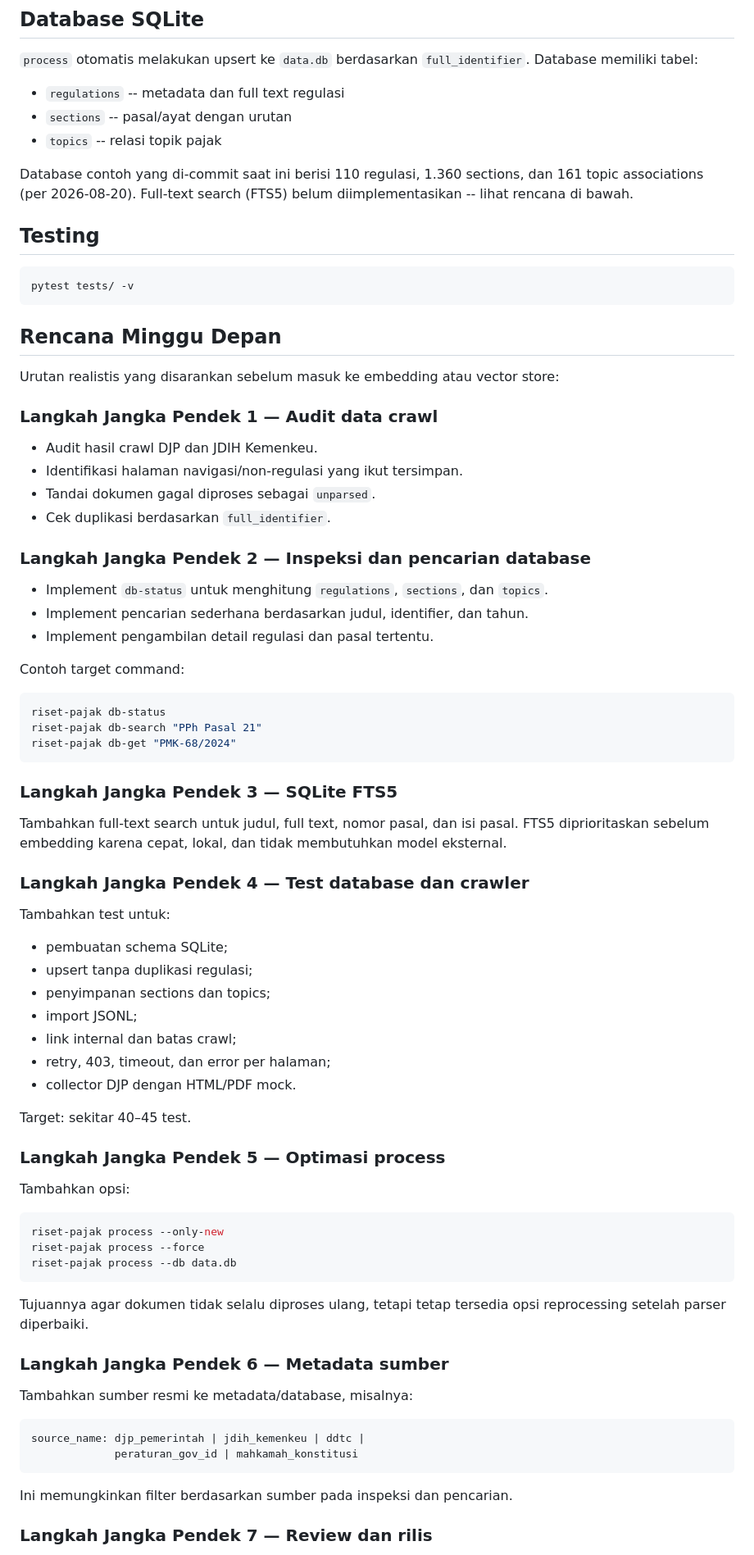
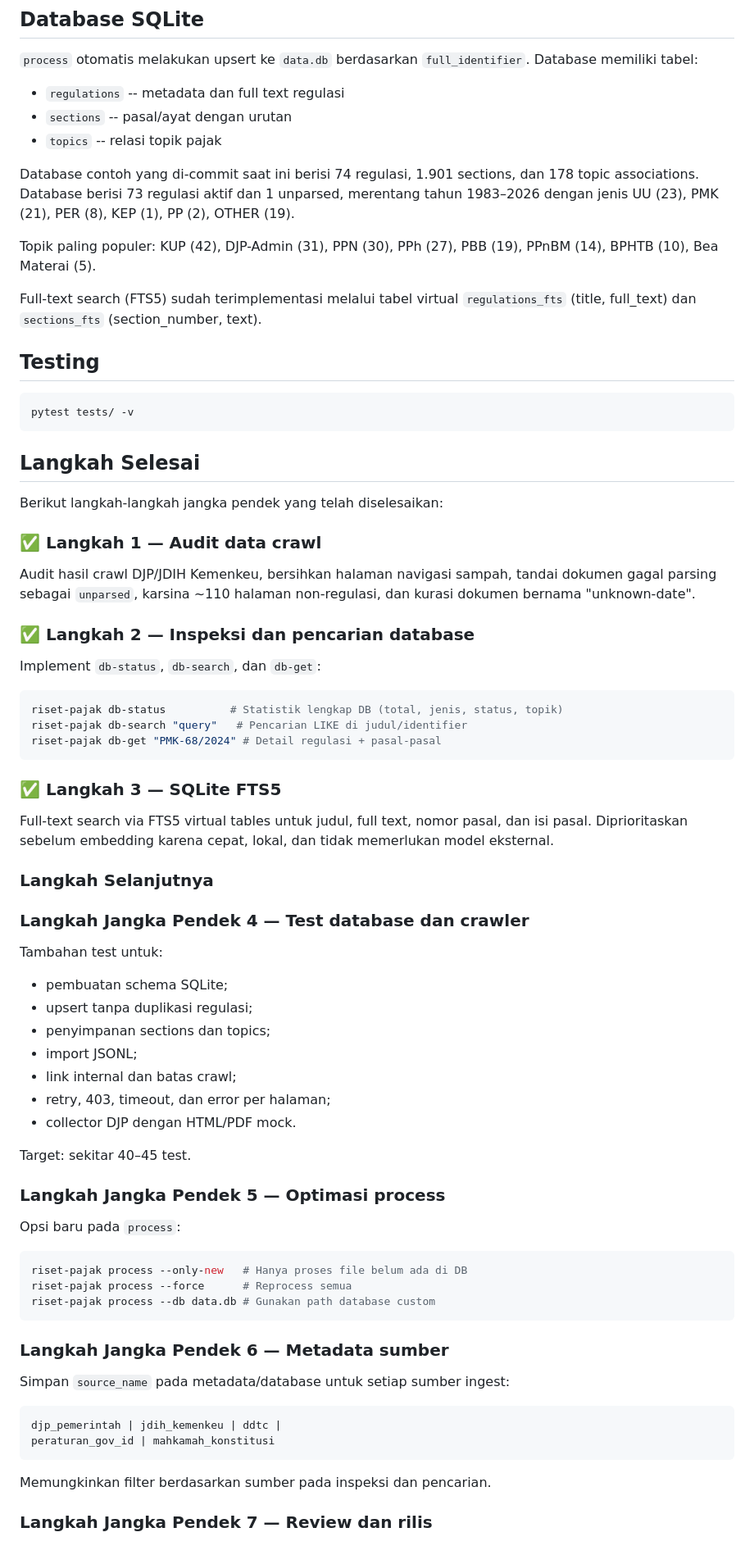
Before and after one commit to riset-pajak/corpus-preparation, a Markdown page: README.md, the part around one of its changes. Shown at 82% size. Rendered like a GitHub page.

````diff
--- a/README.md
+++ b/README.md
@@ -220,9 +243,15 @@ Database memiliki tabel:
 - `sections` -- pasal/ayat dengan urutan
 - `topics` -- relasi topik pajak
 
-Database contoh yang di-commit saat ini berisi 110 regulasi, 1.360 sections,
-dan 161 topic associations (per 2026-08-20). Full-text search (FTS5) belum
-diimplementasikan -- lihat rencana di bawah.
+Database contoh yang di-commit saat ini berisi 74 regulasi, 1.901 sections,
+dan 178 topic associations. Database berisi 73 regulasi aktif dan 1 unparsed,
+merentang tahun 1983–2026 dengan jenis UU (23), PMK (21), PER (8), KEP (1), PP (2), OTHER (19).
+
+Topik paling populer: KUP (42), DJP-Admin (31), PPN (30), PPh (27), PBB (19),
+PPnBM (14), BPHTB (10), Bea Materai (5).
+
+Full-text search (FTS5) sudah terimplementasi melalui tabel virtual
+`regulations_fts` (title, full_text) dan `sections_fts` (section_number, text).
 
 ## Testing
 
@@ -230,40 +259,37 @@ diimplementasikan -- lihat rencana di bawah.
 pytest tests/ -v
 ```
 
-## Rencana Minggu Depan
+## Langkah Selesai
 
-Urutan realistis yang disarankan sebelum masuk ke embedding atau vector store:
+Berikut langkah-langkah jangka pendek yang telah diselesaikan:
 
-### Langkah Jangka Pendek 1 — Audit data crawl
+### ✅ Langkah 1 — Audit data crawl
 
-- Audit hasil crawl DJP dan JDIH Kemenkeu.
-- Identifikasi halaman navigasi/non-regulasi yang ikut tersimpan.
-- Tandai dokumen gagal diproses sebagai `unparsed`.
-- Cek duplikasi berdasarkan `full_identifier`.
+Audit hasil crawl DJP/JDIH Kemenkeu, bersihkan halaman navigasi sampah,
+tandai dokumen gagal parsing sebagai `unparsed`, karsina ~110 halaman non-regulasi,
+dan kurasi dokumen bernama "unknown-date".
 
-### Langkah Jangka Pendek 2 — Inspeksi dan pencarian database
+### ✅ Langkah 2 — Inspeksi dan pencarian database
 
-- Implement `db-status` untuk menghitung `regulations`, `sections`, dan `topics`.
-- Implement pencarian sederhana berdasarkan judul, identifier, dan tahun.
-- Implement pengambilan detail regulasi dan pasal tertentu.
-
-Contoh target command:
+Implement `db-status`, `db-search`, dan `db-get`:
 
 ```bash
-riset-pajak db-status
-riset-pajak db-search "PPh Pasal 21"
-riset-pajak db-get "PMK-68/2024"
+riset-pajak db-status          # Statistik lengkap DB (total, jenis, status, topik)
+riset-pajak db-search "query"   # Pencarian LIKE di judul/identifier
+riset-pajak db-get "PMK-68/2024" # Detail regulasi + pasal-pasal
 ```
 
-### Langkah Jangka Pendek 3 — SQLite FTS5
+### ✅ Langkah 3 — SQLite FTS5
 
-Tambahkan full-text search untuk judul, full text, nomor pasal, dan isi pasal.
-FTS5 diprioritaskan sebelum embedding karena cepat, lokal, dan tidak membutuhkan
-model eksternal.
+Full-text search via FTS5 virtual tables untuk judul, full text, nomor pasal,
+dan isi pasal. Diprioritaskan sebelum embedding karena cepat, lokal, dan
+tidak memerlukan model eksternal.
+
+### Langkah Selanjutnya
 
 ### Langkah Jangka Pendek 4 — Test database dan crawler
 
-Tambahkan test untuk:
+Tambahan test untuk:
 
 - pembuatan schema SQLite;
 - upsert tanpa duplikasi regulasi;
@@ -277,27 +303,24 @@ Target: sekitar 40–45 test.
 
 ### Langkah Jangka Pendek 5 — Optimasi process
 
-Tambahkan opsi:
+Opsi baru pada `process`:
 
 ```bash
-riset-pajak process --only-new
-riset-pajak process --force
-riset-pajak process --db data.db
+riset-pajak process --only-new   # Hanya proses file belum ada di DB
+riset-pajak process --force      # Reprocess semua
+riset-pajak process --db data.db # Gunakan path database custom
 ```
-
-Tujuannya agar dokumen tidak selalu diproses ulang, tetapi tetap tersedia opsi
-reprocessing setelah parser diperbaiki.
 
 ### Langkah Jangka Pendek 6 — Metadata sumber
 
-Tambahkan sumber resmi ke metadata/database, misalnya:
+Simpan `source_name` pada metadata/database untuk setiap sumber ingest:
 
 ```text
-source_name: djp_pemerintah | jdih_kemenkeu | ddtc |
-             peraturan_gov_id | mahkamah_konstitusi
+djp_pemerintah | jdih_kemenkeu | ddtc |
+peraturan_gov_id | mahkamah_konstitusi
 ```
 
-Ini memungkinkan filter berdasarkan sumber pada inspeksi dan pencarian.
+Memungkinkan filter berdasarkan sumber pada inspeksi dan pencarian.
 
 ### Langkah Jangka Pendek 7 — Review dan rilis
 
````
Also changed, not shown: other parts of README.md (+65 -35 lines), SCHEMA.md (+11 -11 lines), TASKS.md (+16 -16 lines).
